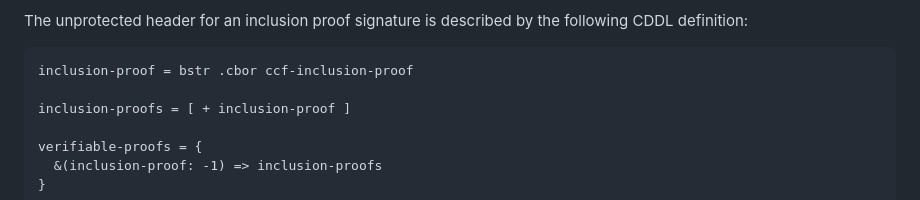
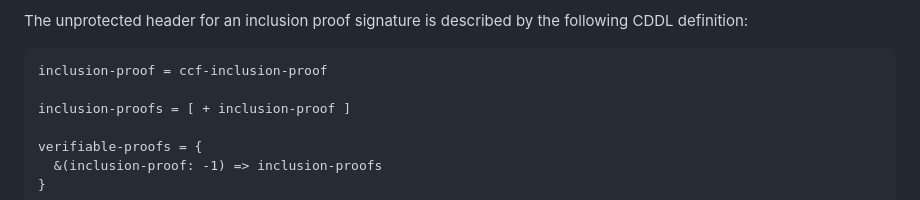
Before and after one commit to ietf-scitt/draft-birkholz-cose-cometre-ccf-profile, a Markdown page: draft-birkholz-cose-receipts-ccf-profile.md, the part around the change. GitHub-like rendering.

```diff
--- a/draft-birkholz-cose-receipts-ccf-profile.md
+++ b/draft-birkholz-cose-receipts-ccf-profile.md
@@ -223,7 +223,7 @@ protected-header-map = {
 The unprotected header for an inclusion proof signature is described by the following CDDL definition:
 
 ~~~~ cddl
-inclusion-proof = bstr .cbor ccf-inclusion-proof
+inclusion-proof = ccf-inclusion-proof
 
 inclusion-proofs = [ + inclusion-proof ]
 
```
